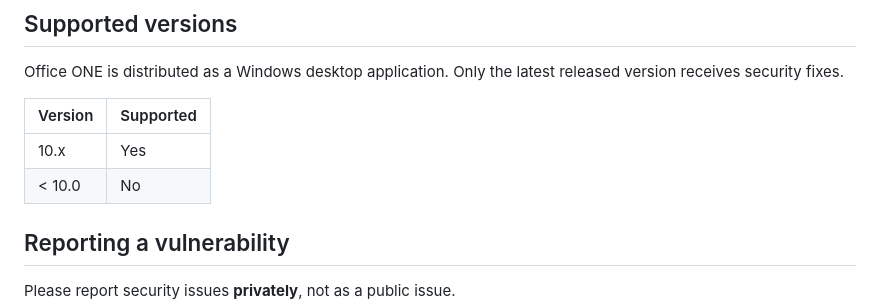
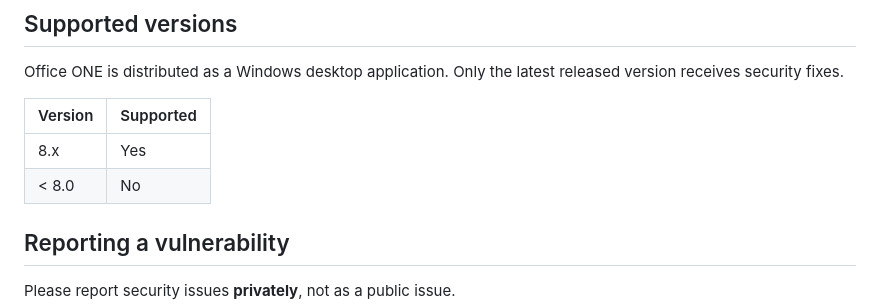
Before and after one commit to mgbaraka1/office-one, a Markdown page: SECURITY.md, the part around the change. Drawn GitHub-style.

Commit message:
docs(security): list 8.x as the supported version line

```diff
--- a/SECURITY.md
+++ b/SECURITY.md
@@ -7,8 +7,8 @@ released version receives security fixes.
 
 | Version | Supported |
 |---|---|
-| 10.x | Yes |
-| < 10.0 | No |
+| 8.x | Yes |
+| < 8.0 | No |
 
 ## Reporting a vulnerability
 
```
